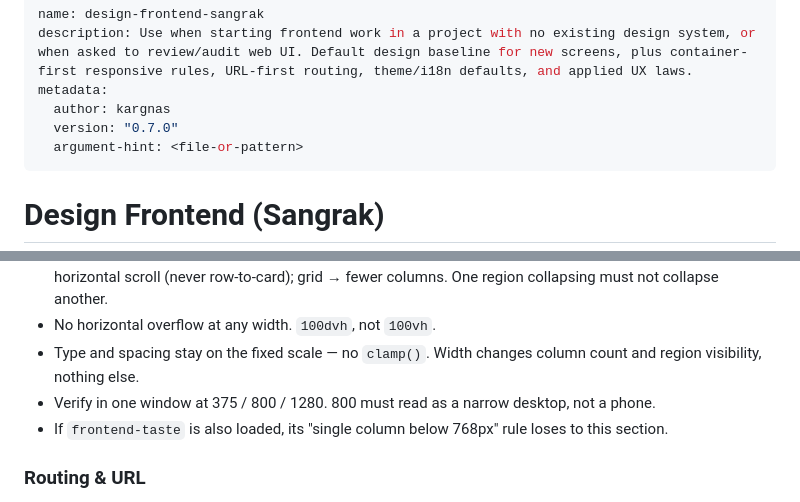
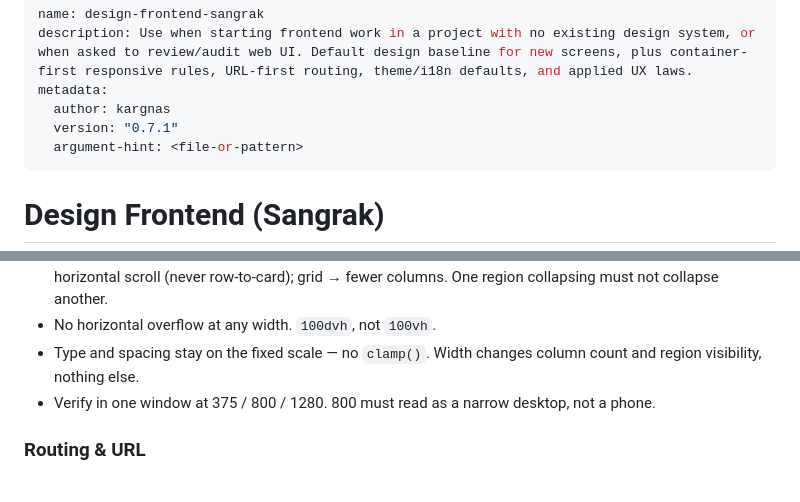
Before and after one commit to kargnas/skills, a Markdown page: skills/design-frontend-sangrak/SKILL.md, 2 parts joined by grey strips. Rendered like a GitHub page.

Commit message:
fix(design-frontend-sangrak): remove obsolete skill reference

```diff
--- a/skills/design-frontend-sangrak/SKILL.md
+++ b/skills/design-frontend-sangrak/SKILL.md
@@ -3,7 +3,7 @@ name: design-frontend-sangrak
 description: Use when starting frontend work in a project with no existing design system, or when asked to review/audit web UI. Default design baseline for new screens, plus container-first responsive rules, URL-first routing, theme/i18n defaults, and applied UX laws.
 metadata:
   author: kargnas
-  version: "0.7.0"
+  version: "0.7.1"
   argument-hint: <file-or-pattern>
 ---
 
@@ -73,7 +73,6 @@ New projects adopt these values as-is; existing projects with their own tokens k
 - No horizontal overflow at any width. `100dvh`, not `100vh`.
 - Type and spacing stay on the fixed scale — no `clamp()`. Width changes column count and region visibility, nothing else.
 - Verify in one window at 375 / 800 / 1280. 800 must read as a narrow desktop, not a phone.
-- If `frontend-taste` is also loaded, its "single column below 768px" rule loses to this section.
 
 ### Routing & URL
 
```
